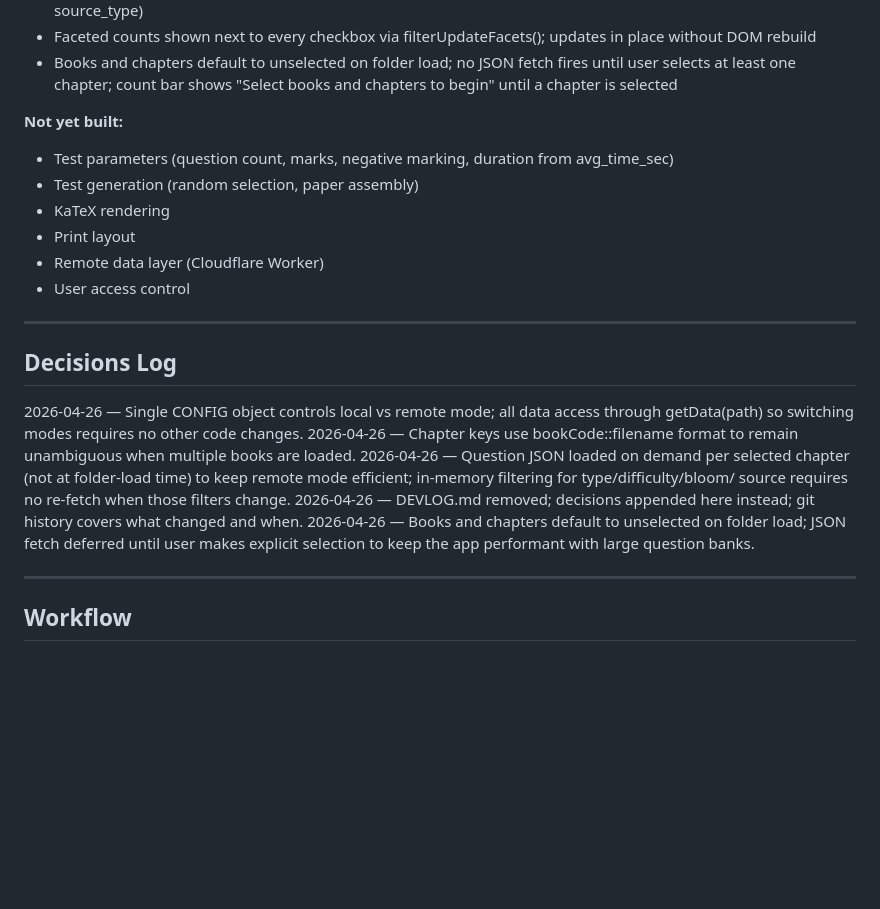
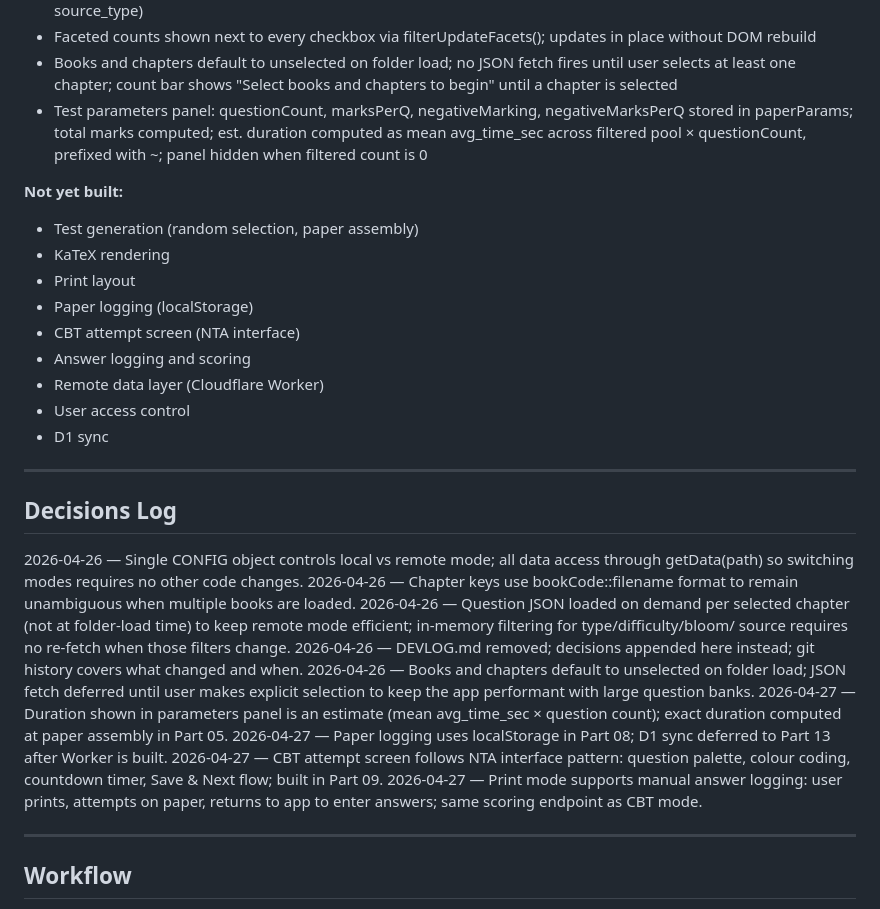
Before and after one commit to kuldeeptyagivet/CompetitionHub, a Markdown page: CLAUDE.md, the part around the change. Drawn GitHub-style; blank space fills up the shorter version.

Commit message:
docs: update after part 04

```diff
--- a/CLAUDE.md
+++ b/CLAUDE.md
@@ -154,15 +154,22 @@ QuestionBankCreation app palette — --ink, --paper, --cream,
   no JSON fetch fires until user selects at least one chapter;
   count bar shows "Select books and chapters to begin" until
   a chapter is selected
+- Test parameters panel: questionCount, marksPerQ,
+  negativeMarking, negativeMarksPerQ stored in paperParams;
+  total marks computed; est. duration computed as mean
+  avg_time_sec across filtered pool × questionCount, prefixed
+  with ~; panel hidden when filtered count is 0
 
 **Not yet built:**
-- Test parameters (question count, marks, negative marking,
-  duration from avg_time_sec)
 - Test generation (random selection, paper assembly)
 - KaTeX rendering
 - Print layout
+- Paper logging (localStorage)
+- CBT attempt screen (NTA interface)
+- Answer logging and scoring
 - Remote data layer (Cloudflare Worker)
 - User access control
+- D1 sync
 
 ---
 
@@ -182,6 +189,17 @@ QuestionBankCreation app palette — --ink, --paper, --cream,
 2026-04-26 — Books and chapters default to unselected on folder
   load; JSON fetch deferred until user makes explicit selection
   to keep the app performant with large question banks.
+2026-04-27 — Duration shown in parameters panel is an
+  estimate (mean avg_time_sec × question count); exact
+  duration computed at paper assembly in Part 05.
+2026-04-27 — Paper logging uses localStorage in Part 08;
+  D1 sync deferred to Part 13 after Worker is built.
+2026-04-27 — CBT attempt screen follows NTA interface
+  pattern: question palette, colour coding, countdown
+  timer, Save & Next flow; built in Part 09.
+2026-04-27 — Print mode supports manual answer logging:
+  user prints, attempts on paper, returns to app to
+  enter answers; same scoring endpoint as CBT mode.
 
 ---
 
```
